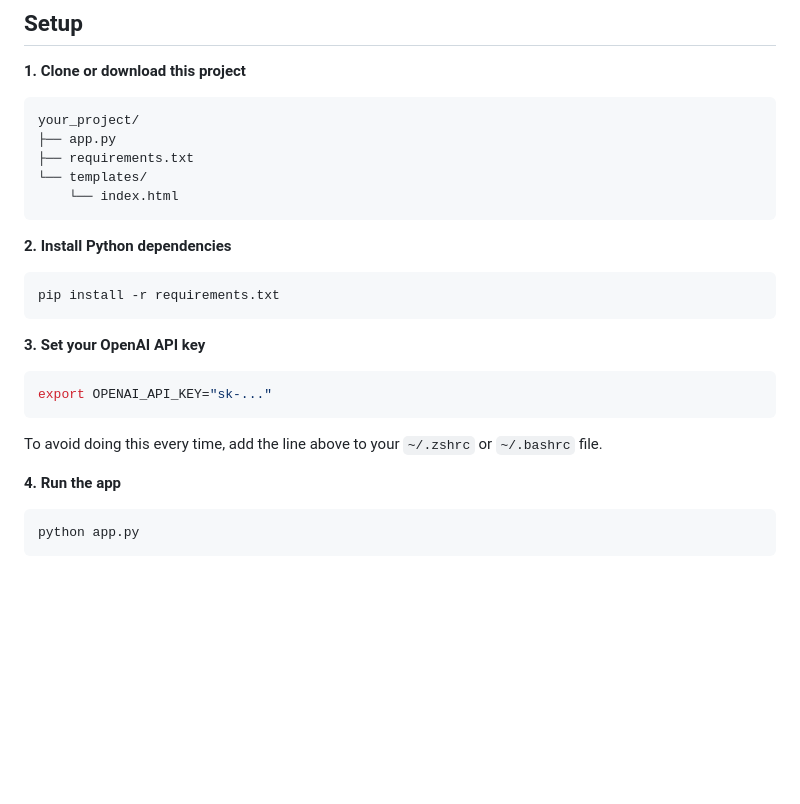
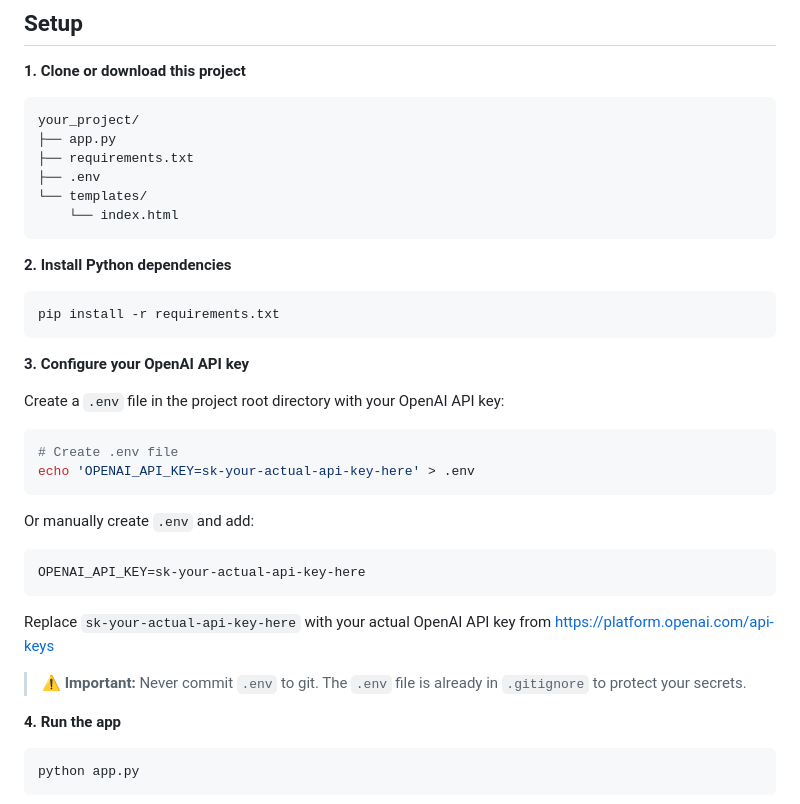
Before and after one commit to rsakai10/AI-MM, a Markdown page: README.md, the part around the change. Drawn GitHub-style; blank space fills up the shorter version.

Commit message:
Update README: add direct .env setup instructions

````diff
--- a/README.md
+++ b/README.md
@@ -57,6 +57,7 @@ sudo apt install ffmpeg libportaudio2
 your_project/
 ├── app.py
 ├── requirements.txt
+├── .env
 └── templates/
     └── index.html
 ```
@@ -67,13 +68,23 @@ your_project/
 pip install -r requirements.txt
 ```
 
-**3. Set your OpenAI API key**
+**3. Configure your OpenAI API key**
+
+Create a `.env` file in the project root directory with your OpenAI API key:
 
 ```bash
-export OPENAI_API_KEY="sk-..."
+# Create .env file
+echo 'OPENAI_API_KEY=sk-your-actual-api-key-here' > .env
 ```
 
-To avoid doing this every time, add the line above to your `~/.zshrc` or `~/.bashrc` file.
+Or manually create `.env` and add:
+```
+OPENAI_API_KEY=sk-your-actual-api-key-here
+```
+
+Replace `sk-your-actual-api-key-here` with your actual OpenAI API key from https://platform.openai.com/api-keys
+
+> **⚠️ Important:** Never commit `.env` to git. The `.env` file is already in `.gitignore` to protect your secrets.
 
 **4. Run the app**
 
````
